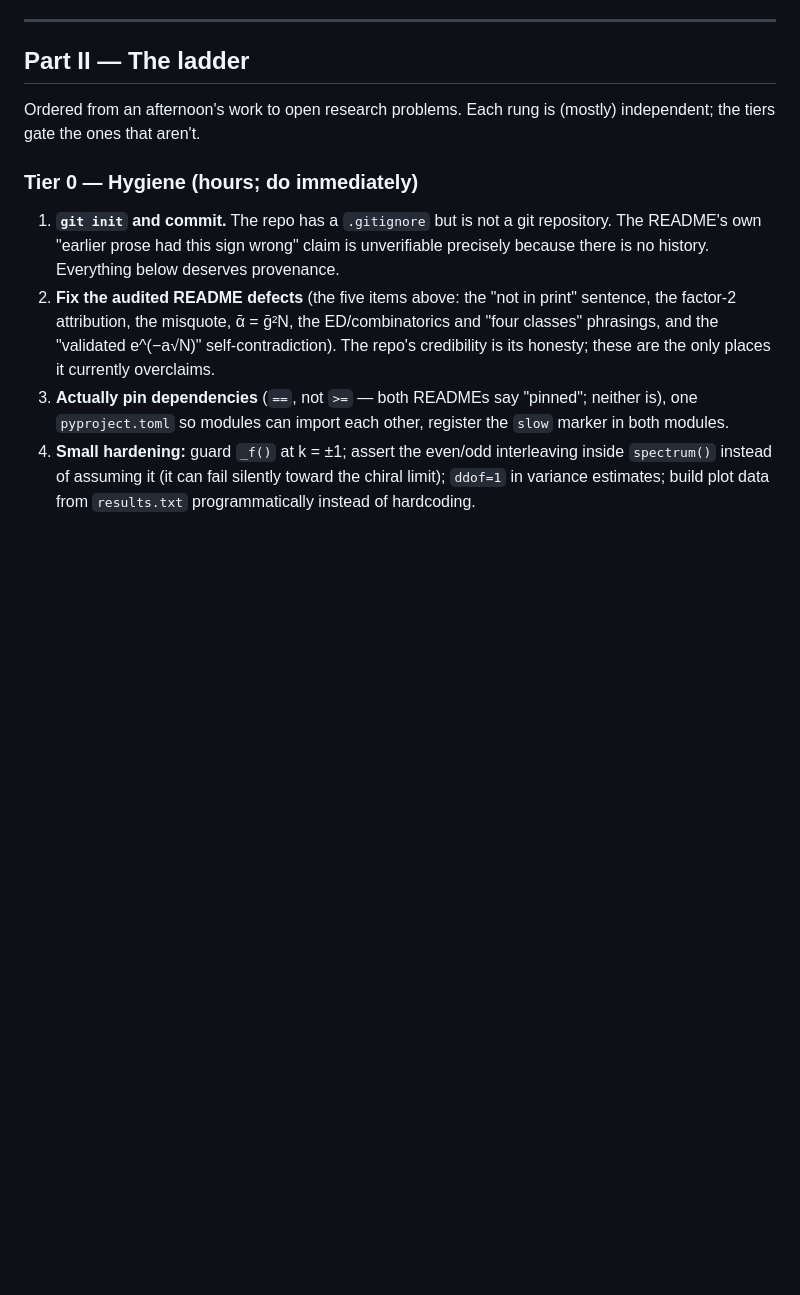
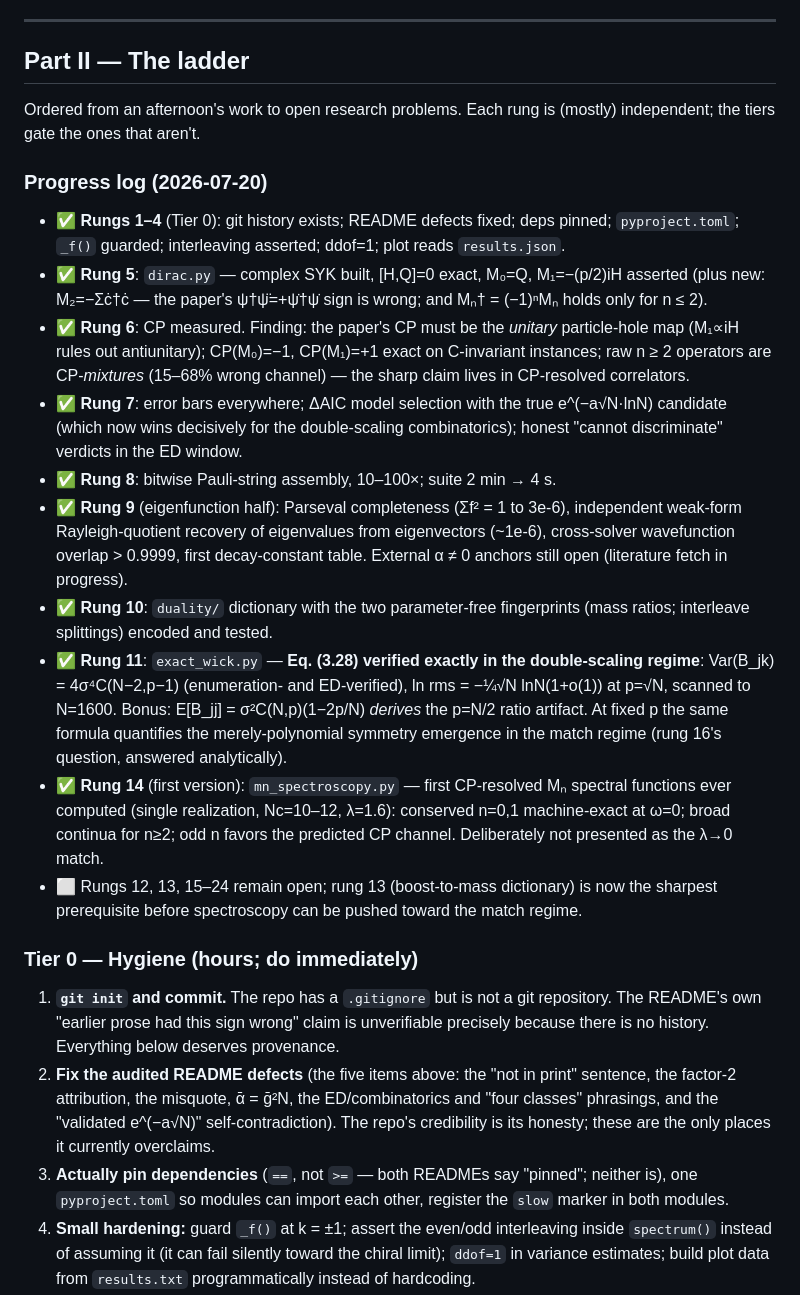
Before and after one commit to henrypdonahue/dssyk-thooft-lab, a Markdown page: road_map.md, the part around the change. Drawn GitHub-style; blank space fills up the shorter version.

```diff
--- a/road_map.md
+++ b/road_map.md
@@ -134,6 +134,43 @@ audit found real defects to fix:
 Ordered from an afternoon's work to open research problems. Each rung is (mostly)
 independent; the tiers gate the ones that aren't.
 
+### Progress log (2026-07-20)
+
+- ✅ **Rungs 1–4** (Tier 0): git history exists; README defects fixed; deps pinned;
+  `pyproject.toml`; `_f()` guarded; interleaving asserted; ddof=1; plot reads
+  `results.json`.
+- ✅ **Rung 5**: `dirac.py` — complex SYK built, [H,Q]=0 exact, M₀=Q, M₁=−(p/2)iH
+  asserted (plus new: M₂=−Σċ†ċ — the paper's ψ†ψ̈=+ψ̇†ψ̇ sign is wrong; and
+  Mₙ† = (−1)ⁿMₙ holds only for n ≤ 2).
+- ✅ **Rung 6**: CP measured. Finding: the paper's CP must be the *unitary*
+  particle-hole map (M₁∝iH rules out antiunitary); CP(M₀)=−1, CP(M₁)=+1 exact on
+  C-invariant instances; raw n ≥ 2 operators are CP-*mixtures* (15–68% wrong
+  channel) — the sharp claim lives in CP-resolved correlators.
+- ✅ **Rung 7**: error bars everywhere; ΔAIC model selection with the true
+  e^(−a√N·lnN) candidate (which now wins decisively for the double-scaling
+  combinatorics); honest "cannot discriminate" verdicts in the ED window.
+- ✅ **Rung 8**: bitwise Pauli-string assembly, 10–100×; suite 2 min → 4 s.
+- ✅ **Rung 9** (eigenfunction half): Parseval completeness (Σf² = 1 to 3e-6),
+  independent weak-form Rayleigh-quotient recovery of eigenvalues from
+  eigenvectors (~1e-6), cross-solver wavefunction overlap > 0.9999, first
+  decay-constant table. External α ≠ 0 anchors still open (literature fetch in
+  progress).
+- ✅ **Rung 10**: `duality/` dictionary with the two parameter-free fingerprints
+  (mass ratios; interleave splittings) encoded and tested.
+- ✅ **Rung 11**: `exact_wick.py` — **Eq. (3.28) verified exactly in the
+  double-scaling regime**: Var(B_jk) = 4σ⁴C(N−2,p−1) (enumeration- and
+  ED-verified), ln rms = −¼√N lnN(1+o(1)) at p=√N, scanned to N=1600. Bonus:
+  E[B_jj] = σ²C(N,p)(1−2p/N) *derives* the p=N/2 ratio artifact. At fixed p the
+  same formula quantifies the merely-polynomial symmetry emergence in the match
+  regime (rung 16's question, answered analytically).
+- ✅ **Rung 14** (first version): `mn_spectroscopy.py` — first CP-resolved Mₙ
+  spectral functions ever computed (single realization, Nc=10–12, λ=1.6):
+  conserved n=0,1 machine-exact at ω=0; broad continua for n≥2; odd n favors the
+  predicted CP channel. Deliberately not presented as the λ→0 match.
+- ⬜ Rungs 12, 13, 15–24 remain open; rung 13 (boost-to-mass dictionary) is now
+  the sharpest prerequisite before spectroscopy can be pushed toward the match
+  regime.
+
 ### Tier 0 — Hygiene (hours; do immediately)
 
 1. **`git init` and commit.** The repo has a `.gitignore` but is not a git repository.
```
Also changed, not shown: README.md (+15 -7 lines), syk-self-averaging/README.md (+44 -17 lines).
